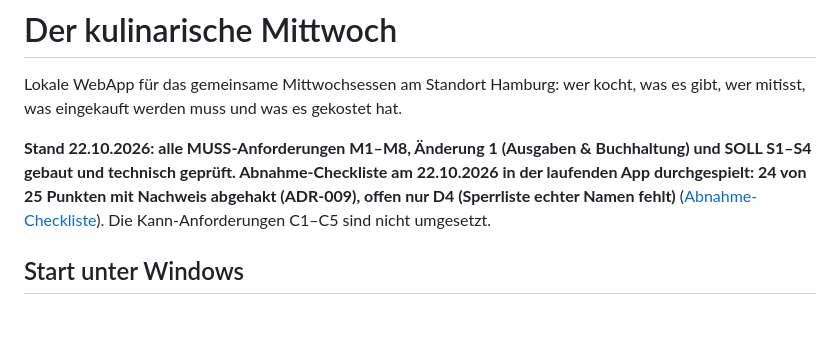
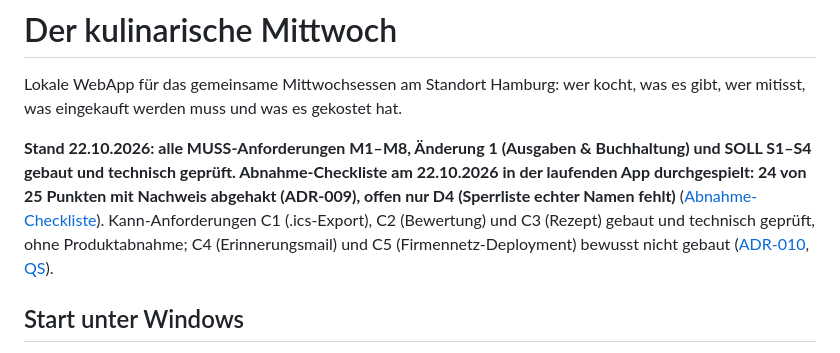
Before and after one commit to TBU-Filehouse/Kulinarischer-Mittwoch, a Markdown page: README.md, the part around the change. Drawn GitHub-style; blank space fills up the shorter version.

Commit message:
docs: README, CONTEXT and journal reflect Could C1-C3 built, C4/C5 not
Co-Authored-By: Claude Opus 5.5 <noreply@anthropic.com>

```diff
--- a/README.md
+++ b/README.md
@@ -1,7 +1,7 @@
 # Der kulinarische Mittwoch
 Lokale WebApp für das gemeinsame Mittwochsessen am Standort Hamburg: wer kocht, was es gibt, wer mitisst, was eingekauft werden muss und was es gekostet hat.
 
-**Stand 22.10.2026: alle MUSS-Anforderungen M1–M8, Änderung 1 (Ausgaben & Buchhaltung) und SOLL S1–S4 gebaut und technisch geprüft. Abnahme-Checkliste am 22.10.2026 in der laufenden App durchgespielt: 24 von 25 Punkten mit Nachweis abgehakt (ADR-009), offen nur D4 (Sperrliste echter Namen fehlt)** ([Abnahme-Checkliste](03-abnahme-checkliste.md)). Die Kann-Anforderungen C1–C5 sind nicht umgesetzt.
+**Stand 22.10.2026: alle MUSS-Anforderungen M1–M8, Änderung 1 (Ausgaben & Buchhaltung) und SOLL S1–S4 gebaut und technisch geprüft. Abnahme-Checkliste am 22.10.2026 in der laufenden App durchgespielt: 24 von 25 Punkten mit Nachweis abgehakt (ADR-009), offen nur D4 (Sperrliste echter Namen fehlt)** ([Abnahme-Checkliste](03-abnahme-checkliste.md)). Kann-Anforderungen C1 (.ics-Export), C2 (Bewertung) und C3 (Rezept) gebaut und technisch geprüft, ohne Produktabnahme; C4 (Erinnerungsmail) und C5 (Firmennetz-Deployment) bewusst nicht gebaut ([ADR-010](docs/adr/ADR-010-kann-umfang.md), [QS](docs/18-kann-qs.md)).
 
 ## Start unter Windows
 Voraussetzung: Python mit pip (geprüft mit Python 3.14.7); Internet nur für die erstmalige Installation. Aus diesem Projektordner:
```
Also changed, not shown: 02-journal.md (+3 -0 lines), CONTEXT.md (+3 -0 lines).
